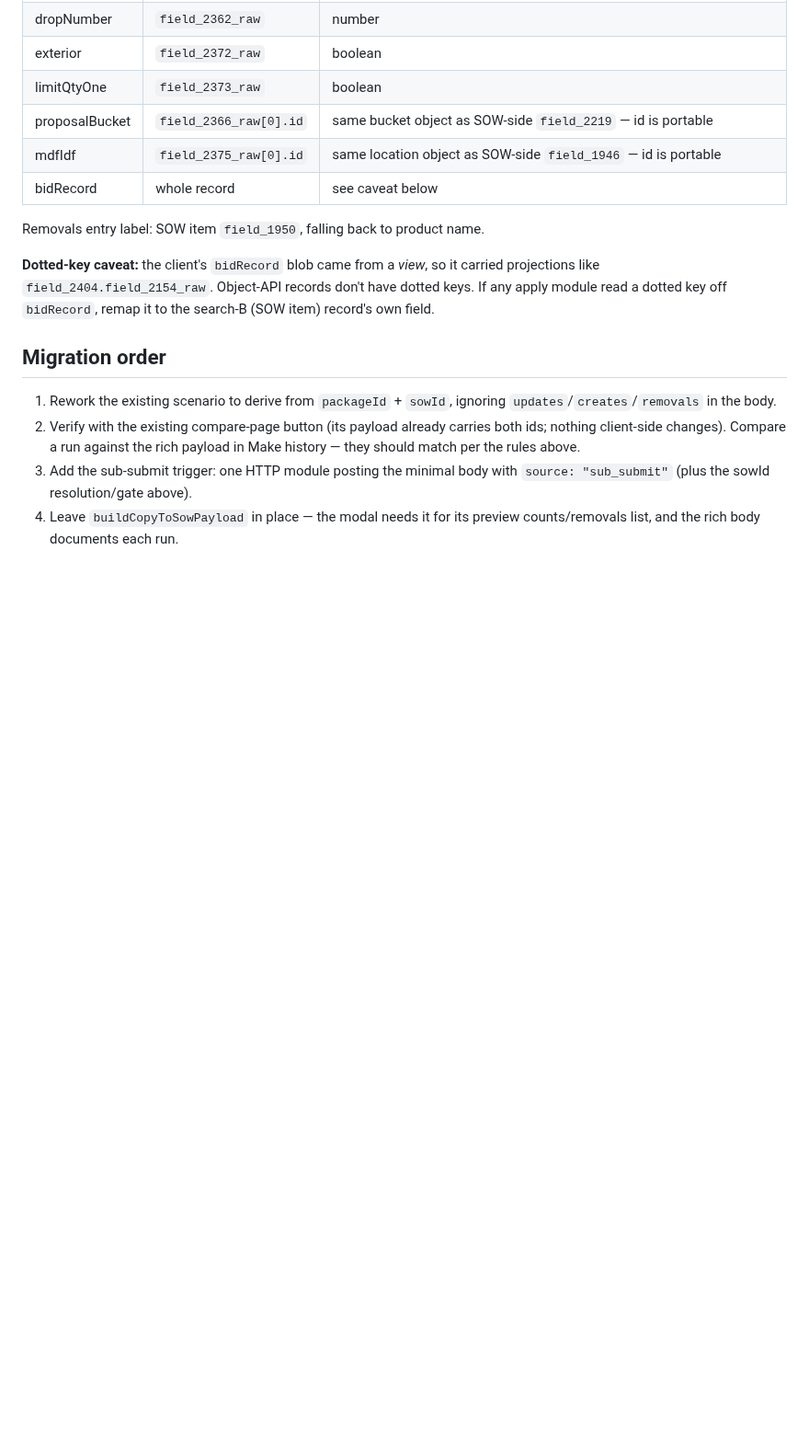
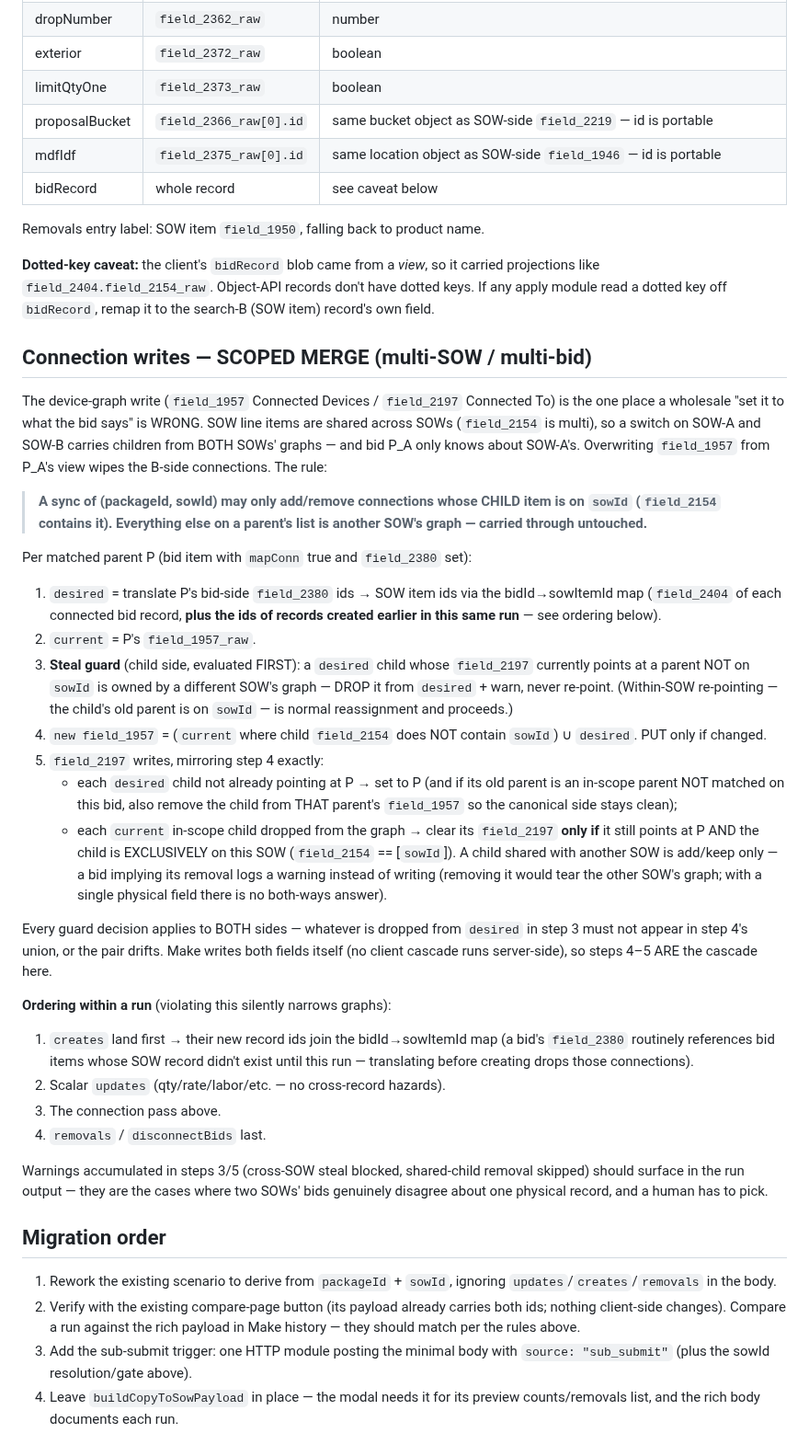
Before and after one commit to mitzvetsia/scw-knack-custom-js, a Markdown page: docs/sow-bid-sync.md, the part around the change. Shown at 92% size. Rendered like a GitHub page; blank space fills up the shorter version.

Commit message:
docs(sow-bid-sync): scoped-merge rule for connection writes across multiple SOWs/bids
The device-graph write (field_1957/field_2197) must never be a wholesale
overwrite: shared line items carry connections from OTHER SOWs' graphs
that the syncing bid knows nothing about. Locks the rule — a sync of
(packageId, sowId) may only add/remove connections whose CHILD is on
sowId; out-of-scope connections carry through untouched — plus the steal
guard (never re-point a child owned by another SOW's parent), the
shared-child removal skip (exclusive-to-this-SOW children only), the
both-sides consistency requirement, and the creates→map→scalars→
connections→removals run ordering.

Co-Authored-By: Claude Fable 5 <noreply@anthropic.com>
Claude-Session: https://claude.ai/code/session_01H5RuWrgGT3Nnxg4oxuqGny

```diff
--- a/docs/sow-bid-sync.md
+++ b/docs/sow-bid-sync.md
@@ -123,6 +123,65 @@ carried projections like `field_2404.field_2154_raw`. Object-API records
 don't have dotted keys. If any apply module read a dotted key off
 `bidRecord`, remap it to the search-B (SOW item) record's own field.
 
+## Connection writes — SCOPED MERGE (multi-SOW / multi-bid)
+
+The device-graph write (`field_1957` Connected Devices / `field_2197`
+Connected To) is the one place a wholesale "set it to what the bid says"
+is WRONG. SOW line items are shared across SOWs (`field_2154` is multi),
+so a switch on SOW-A and SOW-B carries children from BOTH SOWs' graphs —
+and bid P_A only knows about SOW-A's. Overwriting `field_1957` from P_A's
+view wipes the B-side connections. The rule:
+
+> **A sync of (packageId, sowId) may only add/remove connections whose
+> CHILD item is on `sowId` (`field_2154` contains it). Everything else on
+> a parent's list is another SOW's graph — carried through untouched.**
+
+Per matched parent P (bid item with `mapConn` true and `field_2380` set):
+
+1. `desired` = translate P's bid-side `field_2380` ids → SOW item ids via
+   the bidId→sowItemId map (`field_2404` of each connected bid record,
+   **plus the ids of records created earlier in this same run** — see
+   ordering below).
+2. `current` = P's `field_1957_raw`.
+3. **Steal guard** (child side, evaluated FIRST): a `desired` child whose
+   `field_2197` currently points at a parent NOT on `sowId` is owned by a
+   different SOW's graph — DROP it from `desired` + warn, never re-point.
+   (Within-SOW re-pointing — the child's old parent is on `sowId` — is
+   normal reassignment and proceeds.)
+4. `new field_1957` = (`current` where child `field_2154` does NOT contain
+   `sowId`) ∪ `desired`. PUT only if changed.
+5. `field_2197` writes, mirroring step 4 exactly:
+   - each `desired` child not already pointing at P → set to P (and if its
+     old parent is an in-scope parent NOT matched on this bid, also remove
+     the child from THAT parent's `field_1957` so the canonical side stays
+     clean);
+   - each `current` in-scope child dropped from the graph → clear its
+     `field_2197` **only if** it still points at P AND the child is
+     EXCLUSIVELY on this SOW (`field_2154` == [`sowId`]). A child shared
+     with another SOW is add/keep only — a bid implying its removal logs a
+     warning instead of writing (removing it would tear the other SOW's
+     graph; with a single physical field there is no both-ways answer).
+
+Every guard decision applies to BOTH sides — whatever is dropped from
+`desired` in step 3 must not appear in step 4's union, or the pair drifts.
+Make writes both fields itself (no client cascade runs server-side), so
+steps 4–5 ARE the cascade here.
+
+**Ordering within a run** (violating this silently narrows graphs):
+
+1. `creates` land first → their new record ids join the bidId→sowItemId
+   map (a bid's `field_2380` routinely references bid items whose SOW
+   record didn't exist until this run — translating before creating drops
+   those connections).
+2. Scalar `updates` (qty/rate/labor/etc. — no cross-record hazards).
+3. The connection pass above.
+4. `removals` / `disconnectBids` last.
+
+Warnings accumulated in steps 3/5 (cross-SOW steal blocked, shared-child
+removal skipped) should surface in the run output — they are the cases
+where two SOWs' bids genuinely disagree about one physical record, and a
+human has to pick.
+
 ## Migration order
 
 1. Rework the existing scenario to derive from `packageId` + `sowId`,
```
